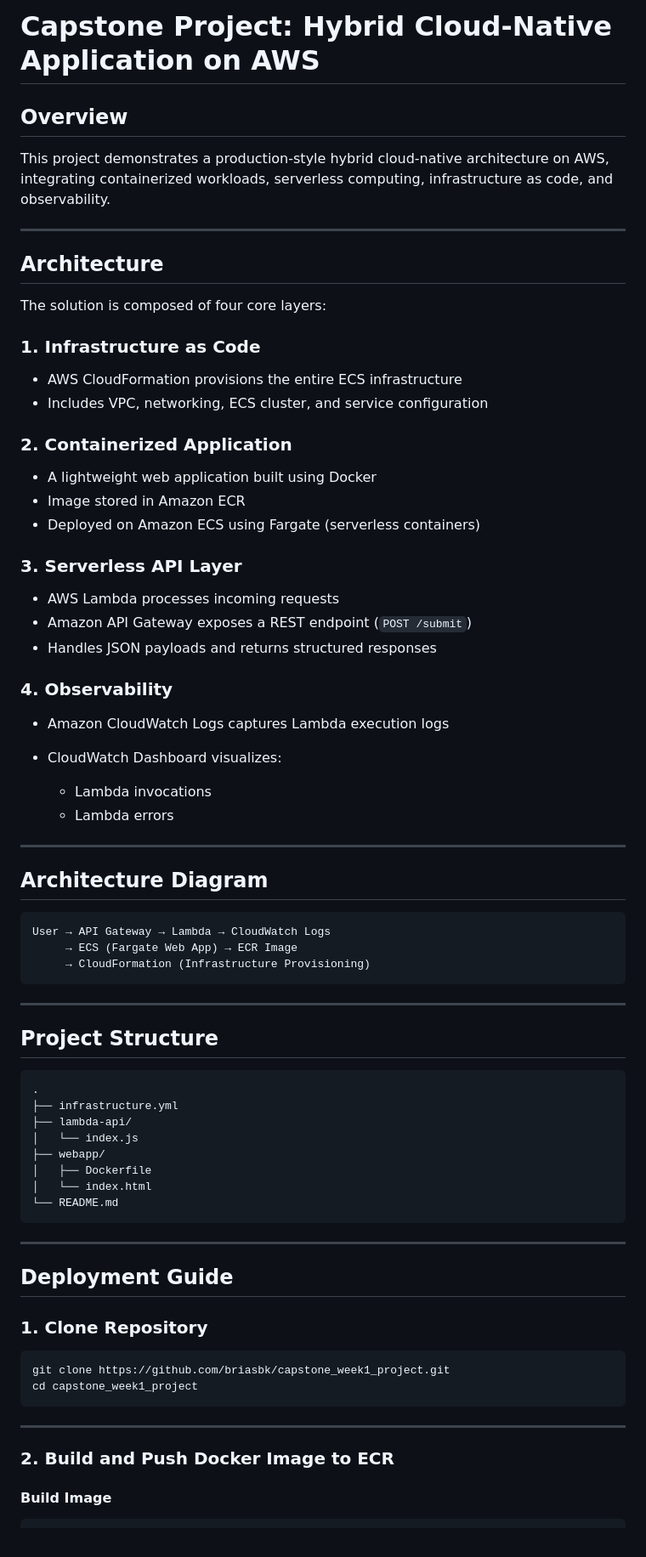
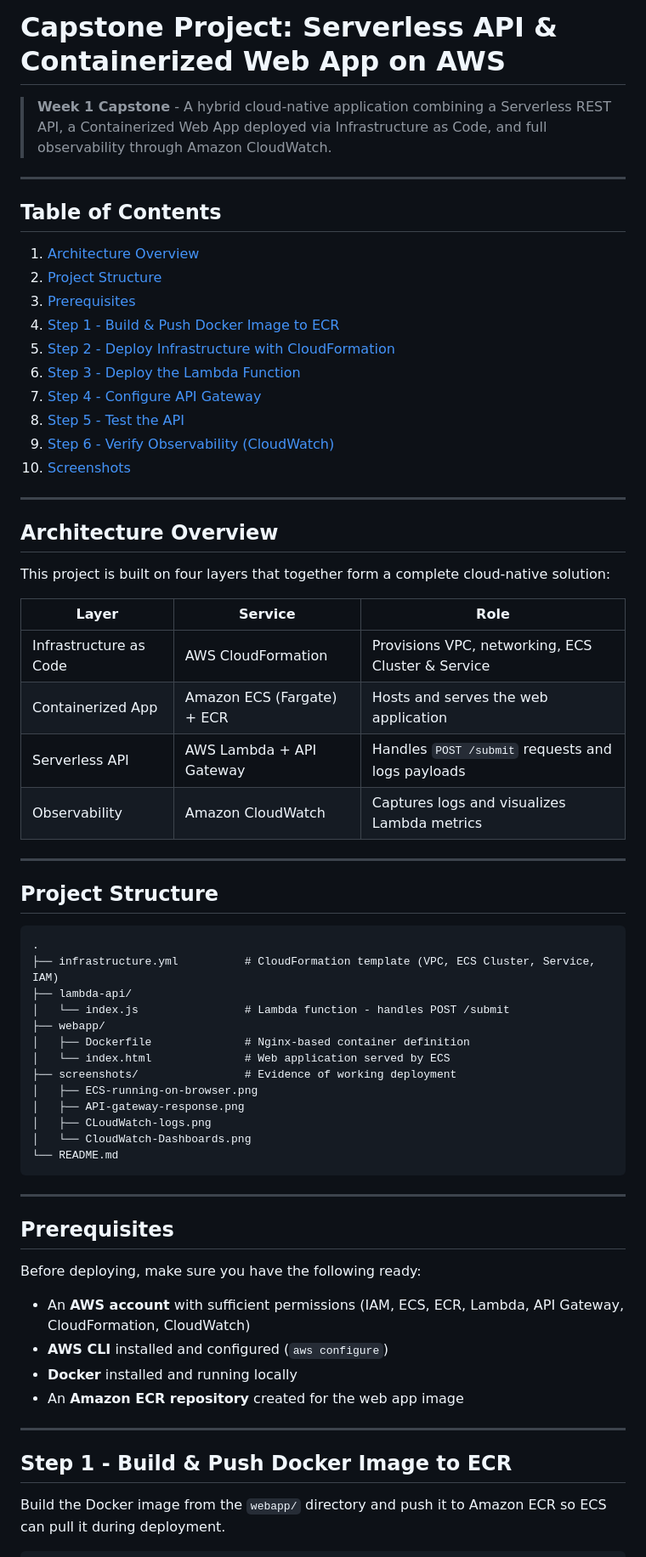
Before and after one commit to briasbk/capstone_week1_project, a Markdown page: Readme.md, the part around the change printed below. Shown: that part at 85% size. GitHub-like rendering.

````diff
--- a/Readme.md
+++ b/Readme.md
@@ -1,49 +1,34 @@
-# Capstone Project: Hybrid Cloud-Native Application on AWS
+# Capstone Project: Serverless API & Containerized Web App on AWS
 
-## Overview
-
-This project demonstrates a production-style hybrid cloud-native architecture on AWS, integrating containerized workloads, serverless computing, infrastructure as code, and observability.
+> **Week 1 Capstone** - A hybrid cloud-native application combining a Serverless REST API, a Containerized Web App deployed via Infrastructure as Code, and full observability through Amazon CloudWatch.
 
 ---
 
-## Architecture
+## Table of Contents
 
-The solution is composed of four core layers:
-
-### 1. Infrastructure as Code
-
-* AWS CloudFormation provisions the entire ECS infrastructure
-* Includes VPC, networking, ECS cluster, and service configuration
-
-### 2. Containerized Application
-
-* A lightweight web application built using Docker
-* Image stored in Amazon ECR
-* Deployed on Amazon ECS using Fargate (serverless containers)
-
-### 3. Serverless API Layer
-
-* AWS Lambda processes incoming requests
-* Amazon API Gateway exposes a REST endpoint (`POST /submit`)
-* Handles JSON payloads and returns structured responses
-
-### 4. Observability
-
-* Amazon CloudWatch Logs captures Lambda execution logs
-* CloudWatch Dashboard visualizes:
-
-  * Lambda invocations
-  * Lambda errors
+1. [Architecture Overview](#architecture-overview)
+2. [Project Structure](#project-structure)
+3. [Prerequisites](#prerequisites)
+4. [Step 1 - Build & Push Docker Image to ECR](#step-1---build-push-docker-image-to-ecr)
+5. [Step 2 - Deploy Infrastructure with CloudFormation](#step-2---deploy-infrastructure-with-cloudformation)
+6. [Step 3 - Deploy the Lambda Function](#step-3---deploy-the-lambda-function)
+7. [Step 4 - Configure API Gateway](#step-4---configure-api-gateway)
+8. [Step 5 - Test the API](#step-5---test-the-api)
+9. [Step 6 - Verify Observability (CloudWatch)](#step-6---verify-observability-cloudwatch)
+10. [Screenshots](#screenshots)
 
 ---
 
-## Architecture Diagram
+## Architecture Overview
 
-```
-User → API Gateway → Lambda → CloudWatch Logs
-     → ECS (Fargate Web App) → ECR Image
-     → CloudFormation (Infrastructure Provisioning)
-```
+This project is built on four layers that together form a complete cloud-native solution:
+
+| Layer | Service | Role |
+|---|---|---|
+| Infrastructure as Code | AWS CloudFormation | Provisions VPC, networking, ECS Cluster & Service |
+| Containerized App | Amazon ECS (Fargate) + ECR | Hosts and serves the web application |
+| Serverless API | AWS Lambda + API Gateway | Handles `POST /submit` requests and logs payloads |
+| Observability | Amazon CloudWatch | Captures logs and visualizes Lambda metrics |
 
 ---
 
@@ -51,30 +36,35 @@ User → API Gateway → Lambda → CloudWatch Logs
 
 ```
 .
-├── infrastructure.yml
+├── infrastructure.yml          # CloudFormation template (VPC, ECS Cluster, Service, IAM)
 ├── lambda-api/
-│   └── index.js
+│   └── index.js                # Lambda function - handles POST /submit
 ├── webapp/
-│   ├── Dockerfile
-│   └── index.html
+│   ├── Dockerfile              # Nginx-based container definition
+│   └── index.html              # Web application served by ECS
+├── screenshots/                # Evidence of working deployment
+│   ├── ECS-running-on-browser.png
+│   ├── API-gateway-response.png
+│   ├── CLoudWatch-logs.png
+│   └── CloudWatch-Dashboards.png
 └── README.md
 ```
 
 ---
 
-## Deployment Guide
+## Prerequisites
 
-### 1. Clone Repository
+Before deploying, make sure you have the following ready:
 
-```bash
-git clone https://github.com/briasbk/capstone_week1_project.git
-cd capstone_week1_project
-```
+- An **AWS account** with sufficient permissions (IAM, ECS, ECR, Lambda, API Gateway, CloudFormation, CloudWatch)
+- **AWS CLI** installed and configured (`aws configure`)
+- **Docker** installed and running locally
+- An **Amazon ECR repository** created for the web app image
 
 ---
 
-### 2. Build and Push Docker Image to ECR
+## Step 1 - Build & Push Docker Image to ECR
 
-#### Build Image
+Build the Docker image from the `webapp/` directory and push it to Amazon ECR so ECS can pull it during deployment.
 
 ```bash
````
Also changed, not shown: other parts of Readme.md (+105 -79 lines), screenshots/CLoudWatch-logs.png, screenshots/CloudWatch-Dashboards.png, 1 other file.
